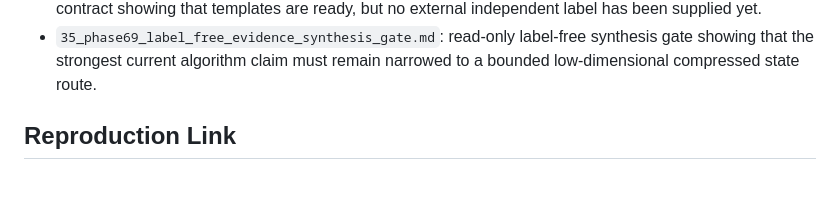
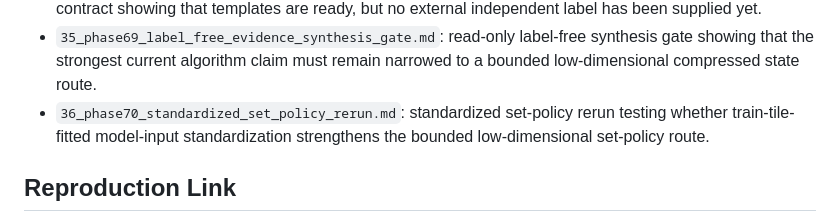
Before and after one commit to zhouning/paper11-geofm-farmland-suitability-rl, a Markdown page: paper/phase28_results/README.md, the part around the change. GitHub-like rendering; blank space fills up the shorter version.

Commit message:
docs: record Phase 70 standardized set-policy result

```diff
--- a/paper/phase28_results/README.md
+++ b/paper/phase28_results/README.md
@@ -98,6 +98,8 @@ base-reward protocol.
 - `35_phase69_label_free_evidence_synthesis_gate.md`: read-only label-free
   synthesis gate showing that the strongest current algorithm claim must remain
   narrowed to a bounded low-dimensional compressed state route.
+- `36_phase70_standardized_set_policy_rerun.md`: standardized set-policy rerun testing whether train-tile-fitted model-input standardization strengthens the bounded low-dimensional set-policy route.
+
 ## Reproduction Link
 
 Run the diagnostic from the repository root after the Phase 11/13 real Bishan
```
Also changed, not shown: paper/phase28_results/36_phase70_standardized_set_policy_rerun.md (added, +25 -0 lines).
